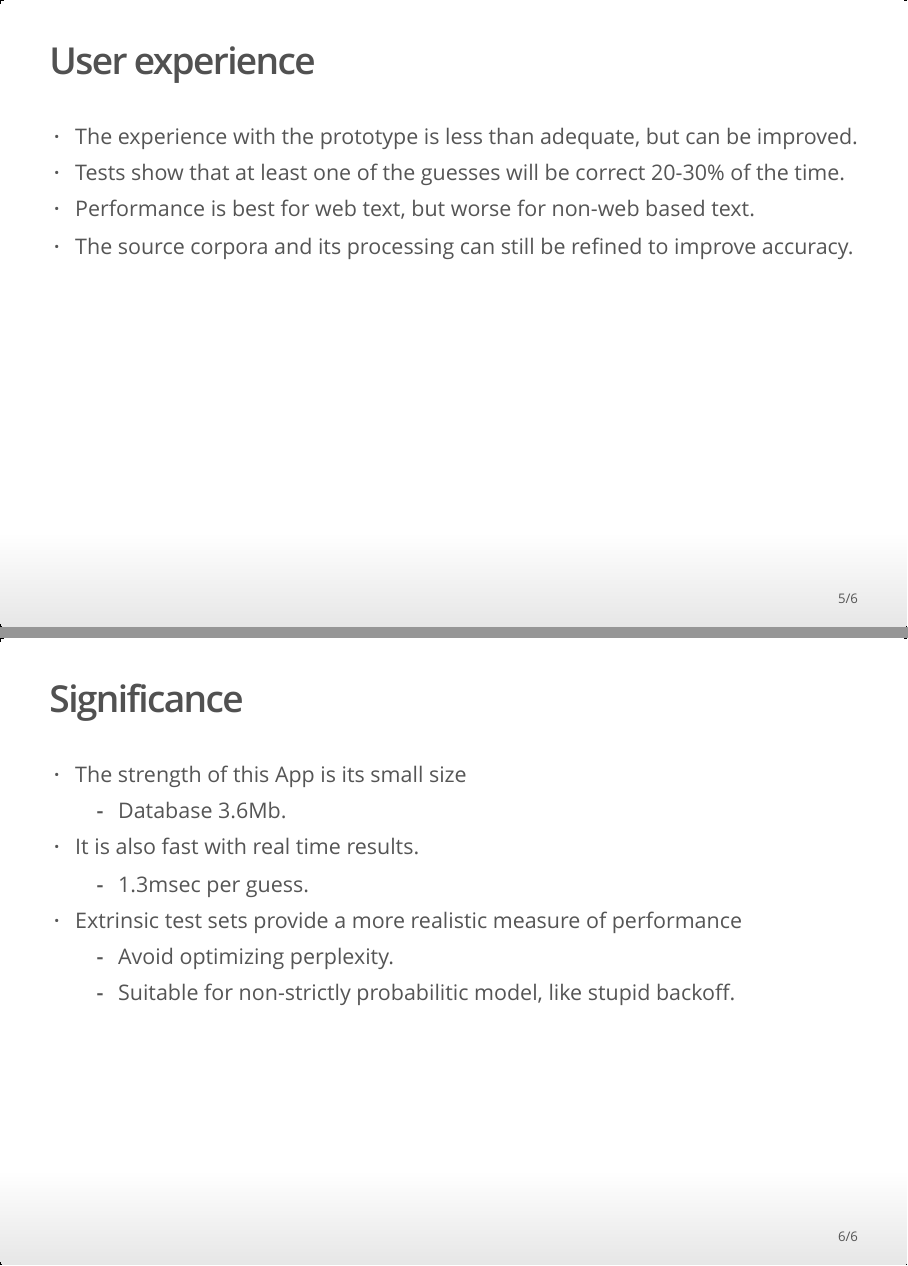
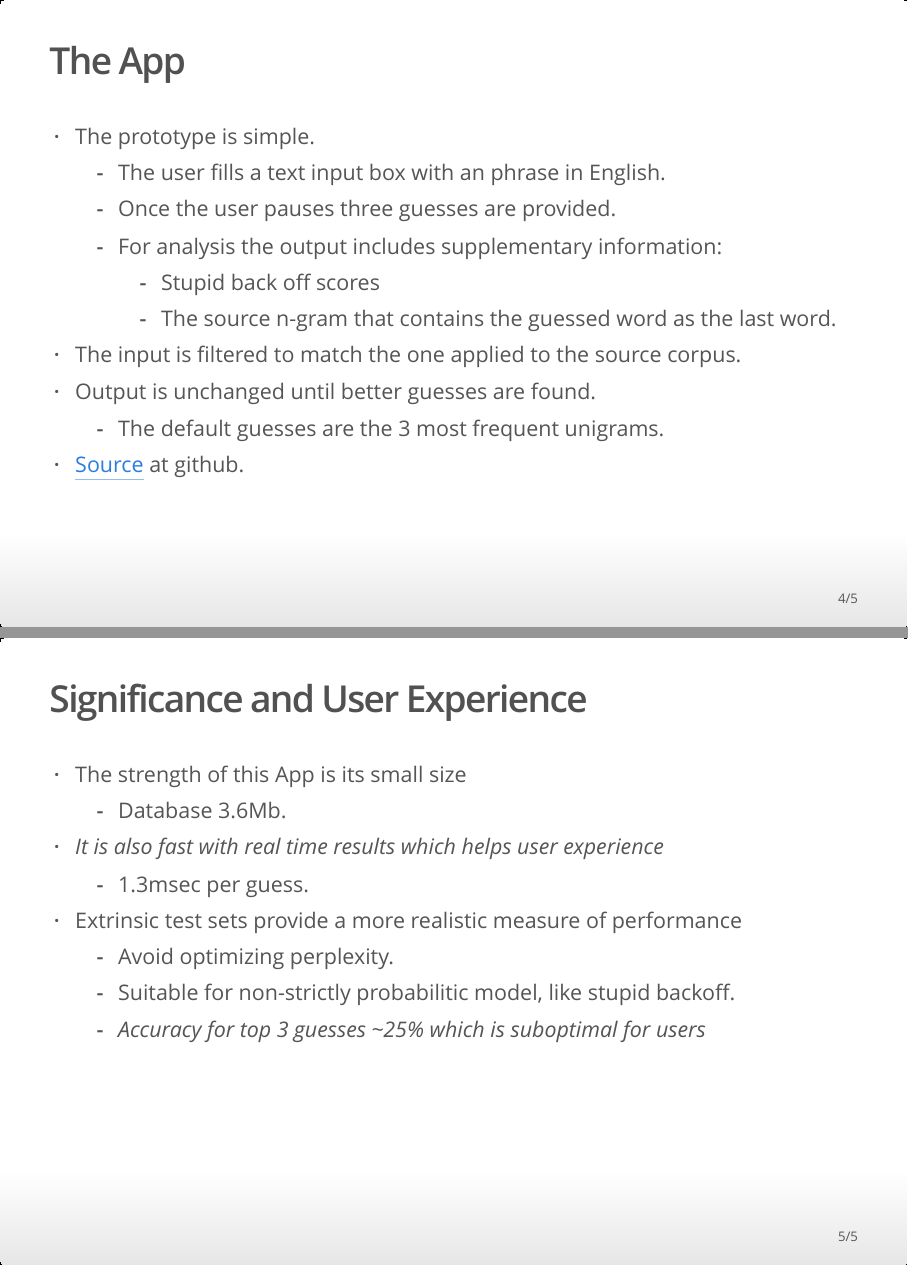
Before and after one commit to gamercier/nextWordSlides, an R Markdown document (index.Rmd): pages 5 and 6 of 6 before the commit and pages 4 and 5 of 5 after it, joined at a grey line. The pictures show the output file index.html that the author committed with the source, opened offline.

Commit message:
Reduced slides to total of 5 including title slide

```diff
--- a/index.Rmd
+++ b/index.Rmd
@@ -60,20 +56,15 @@ knitr::opts_chunk$set(echo = FALSE)
 * The input is filtered to match the one applied to the source corpus.
 * Output is unchanged until better guesses are found.
      + The default guesses are the 3 most frequent unigrams.
+* [Source](https://github.com/gamercier/nextWordSlides) at github.
 
-## User experience
-
-* The experience with the prototype is less than adequate, but can be improved.
-* Tests show that at least one of the guesses will be correct 20-30% of the time.
-* Performance is best for web text, but worse for non-web based text.
-* The source corpora and its processing can still be refined to improve accuracy.
-
-## Significance
+## Significance and User Experience
 
 * The strength of this App is its small size
      + Database 3.6Mb.
-* It is also fast with real time results.
+* _It is also fast with real time results which helps user experience_
      + 1.3msec per guess.
 * Extrinsic test sets provide a more realistic measure of performance
      + Avoid optimizing perplexity.
      + Suitable for non-strictly probabilitic model, like stupid backoff.
+     + _Accuracy for top 3 guesses ~25% which is suboptimal for users_
```
Also changed, not shown: index.html, index.md, index.Rmd (4 more changed lines).
